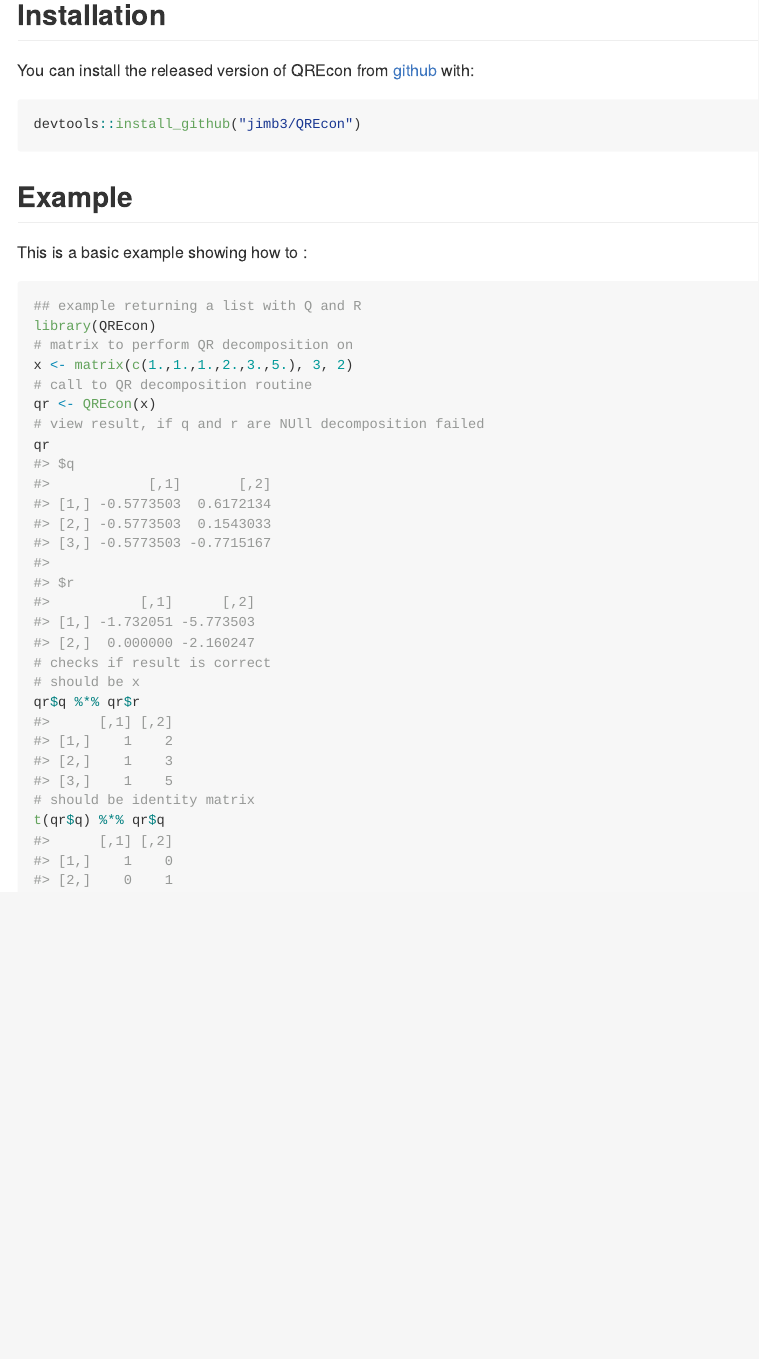
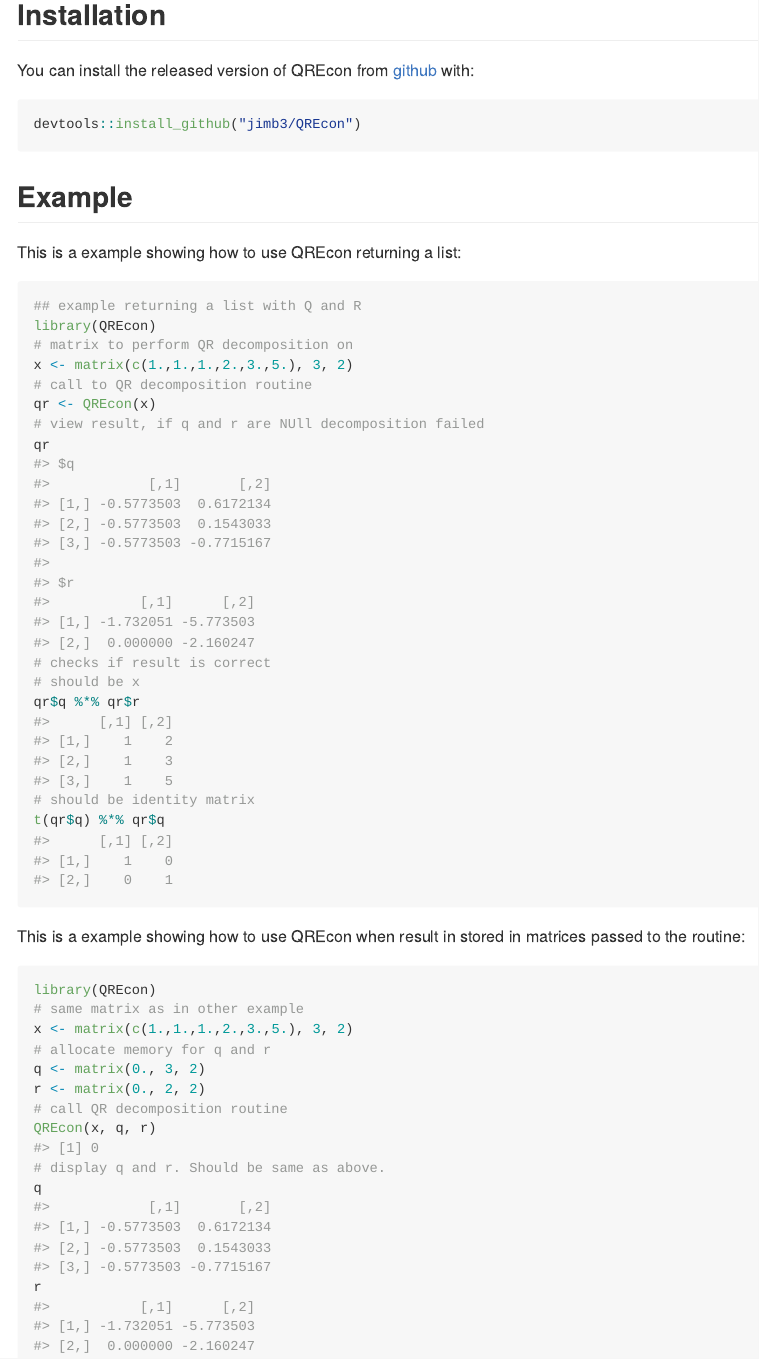
Before and after one commit to jimb3/QREcon, an R Markdown document (README.Rmd): the page in a window 1100 px wide, from 160 px down. The pictures show the output file README.md that the author committed with the source, drawn offline in the style of GitHub.

Commit message:
Update readme to include examples of both methods of calling QREcon.

````diff
--- a/README.Rmd
+++ b/README.Rmd
@@ -27,9 +27,9 @@
 
 ## Example
 
-This is a basic example showing how to :
+This is a example showing how to use QREcon returning a list:
 
-```{r example}
+```{r example1}
 ## example returning a list with Q and R
 library(QREcon)
 # matrix to perform QR decomposition on
@@ -44,3 +44,19 @@
 # should be identity matrix
 t(qr$q) %*% qr$q
 ```
+
+This is a example showing how to use QREcon when result in stored in matrices passed to the routine:
+
+```{r example2}
+library(QREcon)
+# same matrix as in other example
+x <- matrix(c(1.,1.,1.,2.,3.,5.), 3, 2)
+# allocate memory for q and r
+q <- matrix(0., 3, 2)
+r <- matrix(0., 2, 2)
+# call QR decomposition routine
+QREcon(x, q, r)
+# display q and r. Should be same as above.
+q
+r
+```
````
Also changed, not shown: README.md.
